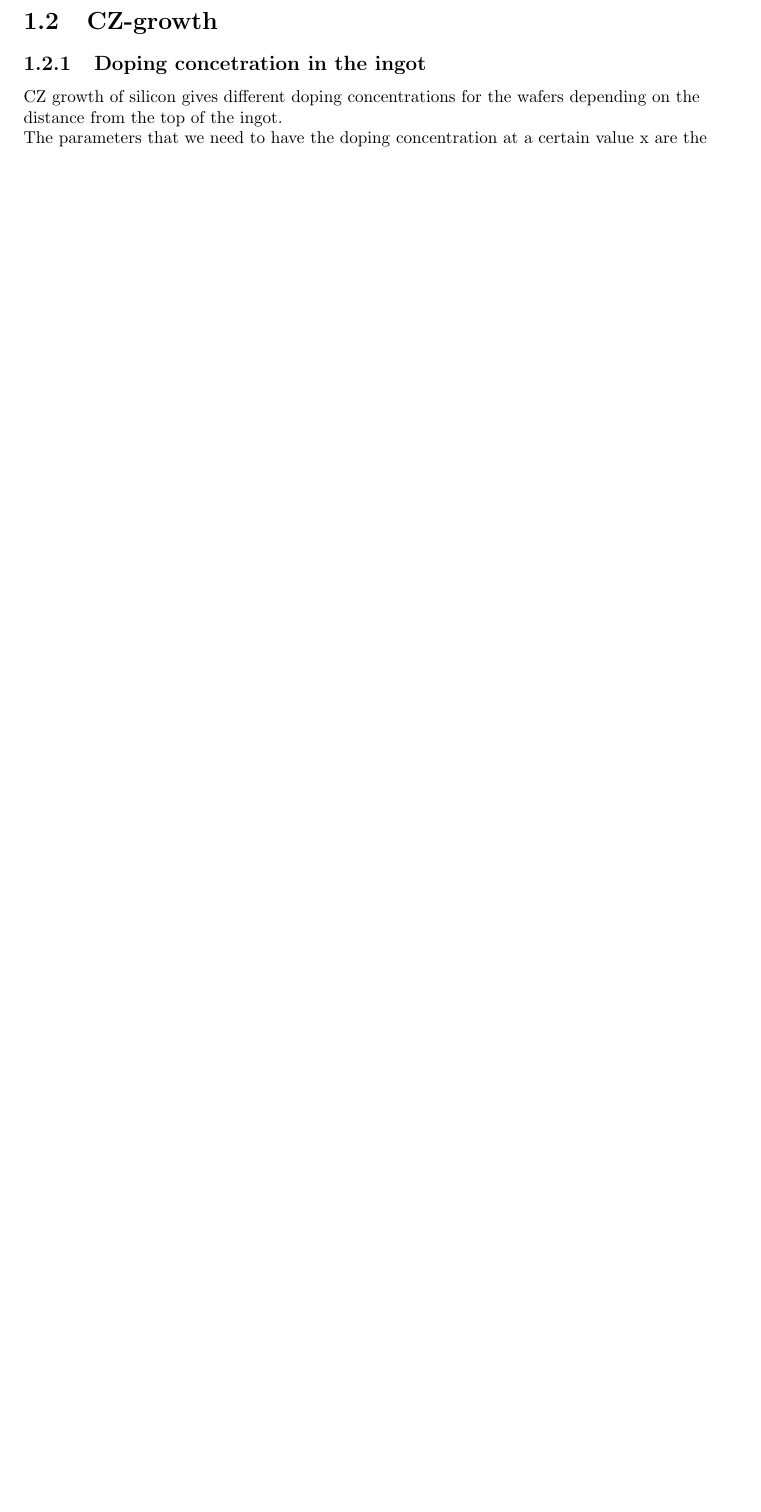
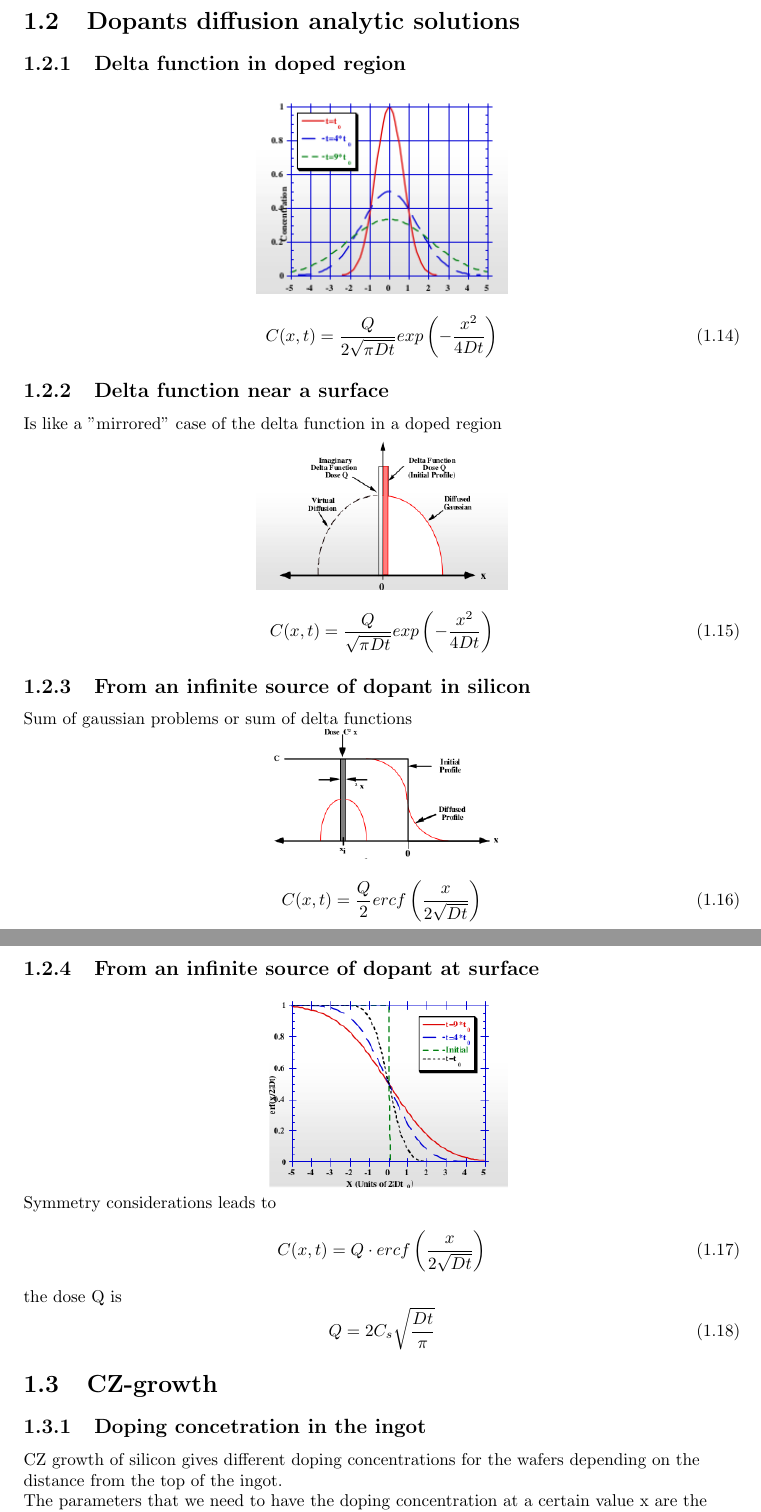
Before and after one commit to matteobaldo/Microelectronic_Technologies, a LaTeX document (Micro.tex, which reads Chapter1.tex): part of page 7 of 13 before the commit and two parts of pages 7 and 8 of 14 after it, the two joined at a grey line, cut at the place of the change, the shorter picture padded with empty space. Compiled offline with pdfLaTeX.

Commit message:
Analytic solution of dopants diffusion

```diff
--- a/Chapter1.tex
+++ b/Chapter1.tex
@@ -130,6 +130,62 @@ By extracting $v^2$ by one of the two and substitutin we get the following expre
 \end{equation}
 
 %------------------------------------------------------------------------%
+%------------------------------------------------------------------------%
+\section{Dopants diffusion analytic solutions}
+
+\subsection{Delta function in doped region}
+
+\centering
+\includegraphics[width=0.35\textwidth]{delta_in.png}\\
+\raggedright
+
+\begin{equation}
+C(x,t)=\frac{Q}{2\sqrt{\pi Dt}}exp\left(-\frac{x^2}{4Dt} \right)
+\end{equation}
+
+%------------------------------------------------------------------------%
+
+\subsection{Delta function near a surface}
+Is like a "mirrored" case of the delta function in a doped region
+
+\centering
+\includegraphics[width=0.35\textwidth]{delta_surf.png}\\
+\raggedright
+
+\begin{equation}
+C(x,t)=\frac{Q}{\sqrt{\pi Dt}}exp\left(-\frac{x^2}{4Dt} \right)
+\end{equation}
+
+\subsection{From an infinite source of dopant in silicon}
+Sum of gaussian problems or sum of delta functions
+
+\centering
+\includegraphics[width=0.35\textwidth]{inf_dop.png}\\
+\raggedright
+
+\begin{equation}
+C(x,t)=\frac{Q}{2}ercf\left(\frac{x}{2\sqrt{Dt}}\right)
+\end{equation}
+
+%------------------------------------------------------------------------%
+
+\subsection{From an infinite source of dopant at surface}
+
+\centering
+\includegraphics[width=0.35\textwidth]{inf_surf.png}\\
+\raggedright
+
+Symmetry considerations leads to
+\begin{equation}
+C(x,t)=Q\cdot ercf\left(\frac{x}{2\sqrt{Dt}}\right)
+\end{equation}
+
+the dose Q is
+\begin{equation}
+Q=2C_s \sqrt{\frac{Dt}{\pi}}
+\end{equation}
+
+
 
 \section{CZ-growth}
 
```
Also changed, not shown: Micro.pdf, delta_in.png (added), delta_surf.png (added), inf_dop.png (added), inf_surf.png (added), Chapter1.tex (2 more changed lines), 3 other files.
